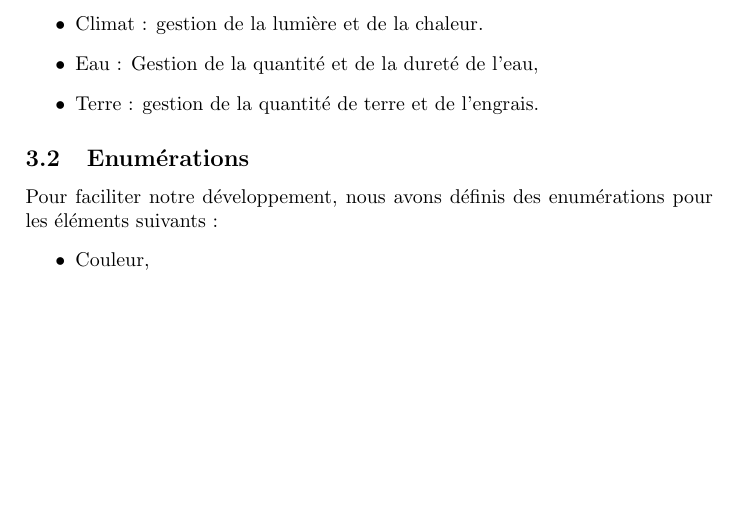
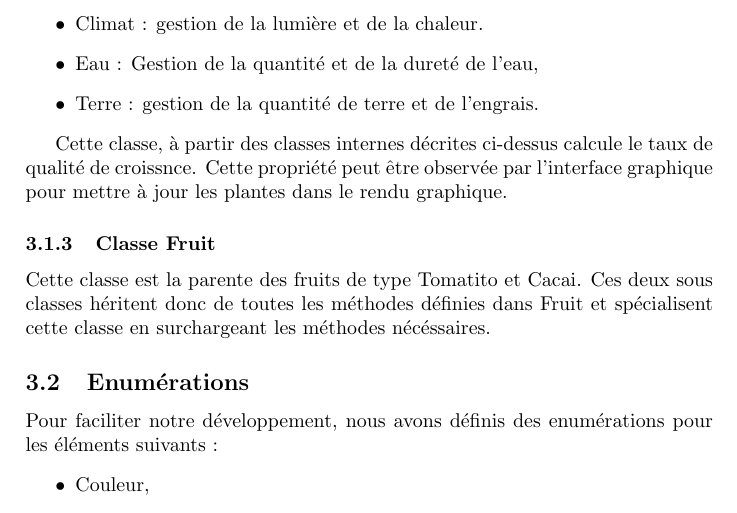
Before and after one commit to pcarrier/edu-ihmprojet2, a LaTeX document (report/report.tex): part of page 3 of 3, cut so that both start at the same text, the shorter picture padded with empty space. Compiled offline with pdfLaTeX.

Commit message:
Avancement du rapport.

```diff
--- a/report/report.tex
+++ b/report/report.tex
@@ -120,6 +120,14 @@ Cette classe contient en classe interne (\textit{inner-class}) les classes suiva
 	\item Terre : gestion de la quantité de terre et de l'engrais.
 \end{itemize}
 
+Cette classe, à partir des classes internes décrites ci-dessus calcule le taux de qualité de croissnce. Cette propriété peut être observée par l'interface graphique pour mettre à jour les plantes dans le rendu graphique.
+
+
+\subsubsection{Classe Fruit}
+
+Cette classe est la parente des fruits de type Tomatito et Cacai. Ces deux sous classes héritent donc de toutes les méthodes
+définies dans Fruit et spécialisent cette classe en surchargeant les méthodes nécéssaires.
+
 \subsection{Enumérations}
 
 Pour faciliter notre développement, nous avons définis des enumérations pour les éléments suivants :
```
Also changed, not shown: report/report.tex (4 more changed lines).
